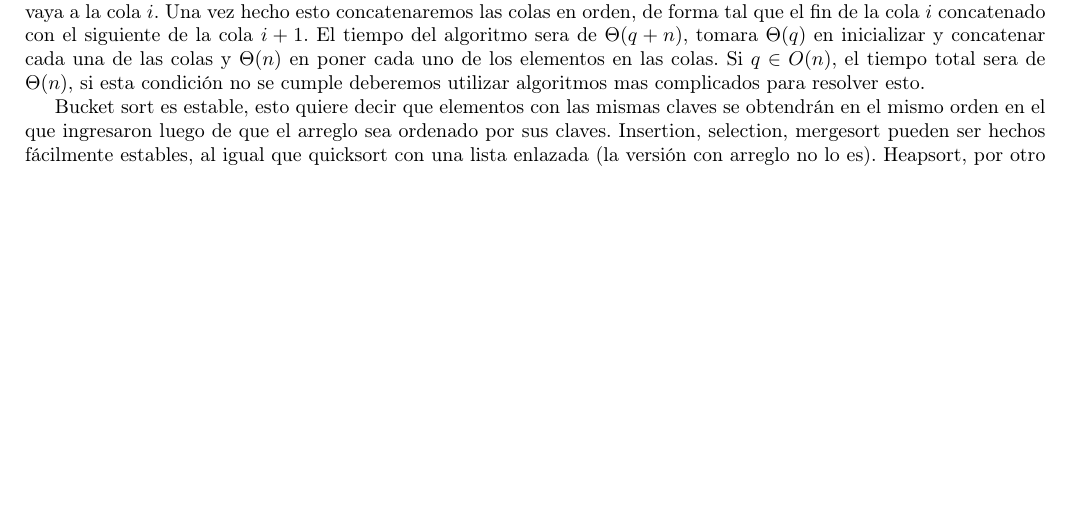
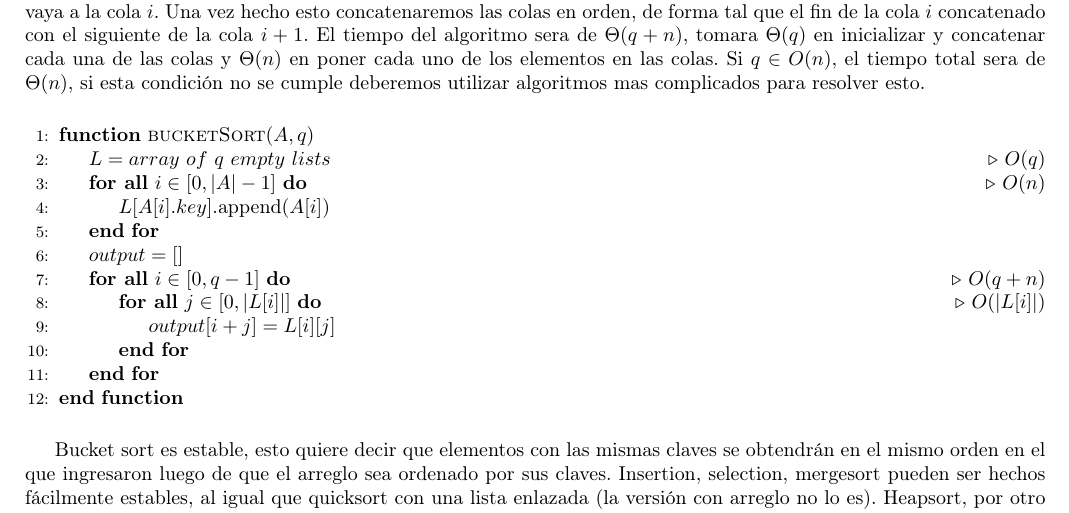
Before and after one commit to CubaWiki/AED2-ApunteFinal-Rama, a LaTeX document (resumen.tex, which reads algoritmos.tex): part of page 47 of 52, cut so that both start at the same text, the shorter picture padded with empty space. Compiled offline with pdfLaTeX.

Commit message:
Agrego pseudocodigo para BucketSort

```diff
--- a/algoritmos.tex
+++ b/algoritmos.tex
@@ -239,7 +239,24 @@ Pero no siempre podemos suponer que el input proviene de una distribuci\'on unif
 
 Funcionara cuando tengamos claves peque\~nas en un rango, por ejemplo desde $0$ hasta $q-1$, en donde $q \in O(n)$. Tendremos un arreglo de $q$ colas, numeradas desde $0$ a $q-1$, y encolaremos cada elemento de forma tal que la clave $i$ vaya a la cola $i$. Una vez hecho esto concatenaremos las colas en orden, de forma tal que el fin de la cola $i$ concatenado con el siguiente de la cola $i+1$. El tiempo del algoritmo sera de $\Theta(q+n)$, tomara $\Theta(q)$ en inicializar y concatenar cada una de las colas y $\Theta(n)$  en poner cada uno de los elementos en las colas. Si $q \in O(n)$, el tiempo total sera de $\Theta(n)$, si esta condici\'on no se cumple deberemos utilizar algoritmos mas complicados para resolver esto.
 
-%Dibujin de ejemplo sobre esto?
+~
+
+\begin{algorithmic}[1]
+ \Function{bucketSort}{$A, q$}
+    \State $L = array\ of\ q\ empty\ lists$ \Comment{$O(q)$}
+    \ForAll{$i \in [0, |A|-1]$} \Comment{$O(n)$}
+      \State $L[A[i].key]$.append($A[i]$)
+    \EndFor
+    \State $output = []$
+    \ForAll{$i \in [0,q-1]$} \Comment{$O(q + n)$}
+      \ForAll{$j \in [0,|L[i]|]$} \Comment{$O(|L[i]|)$}
+	\State $output[i+j] = L[i][j]$
+      \EndFor
+    \EndFor
+ \EndFunction
+\end{algorithmic}
+
+~
 
 Bucket sort es estable, esto quiere decir que elementos con las mismas claves se obtendr\'an en el mismo orden en el que ingresaron luego de que el arreglo sea ordenado por sus claves. Insertion, selection, mergesort pueden ser hechos f\'acilmente estables, al igual que quicksort con una lista enlazada (la versi\'on con arreglo no lo es). Heapsort, por otro lado nunca es estable.
 
```
